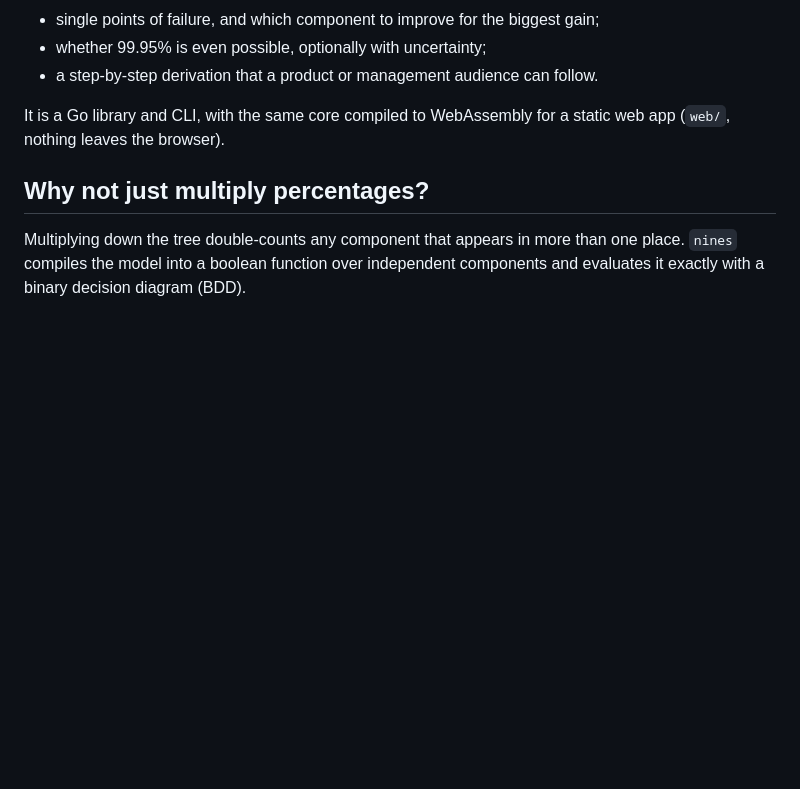
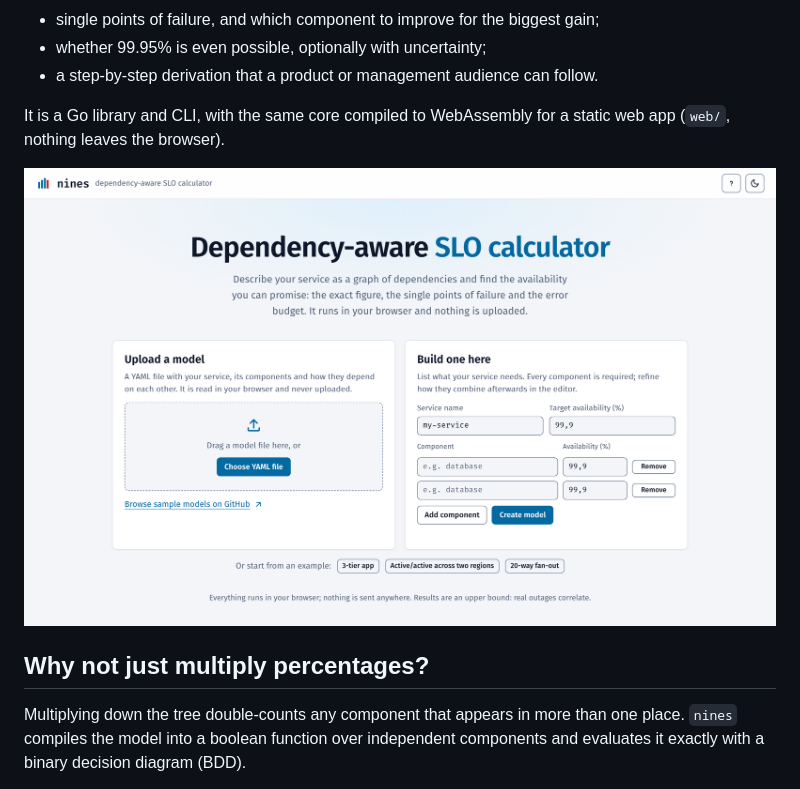
Before and after one commit to marcelblanarik/Nines, a Markdown page: README.md, the part around the change. GitHub-like rendering; pictures changed too: docs/homepage.png (added); blank space fills up the shorter version.

Commit message:
docs: add a screenshot of the home page to the README
The screenshot shows the start page: the title, the upload card, the form for
building a model by hand and the example buttons.

```diff
--- a/README.md
+++ b/README.md
@@ -11,6 +11,8 @@ availability, and `nines` tells you:
 
 It is a Go library and CLI, with the same core compiled to WebAssembly for a static web app (`web/`, nothing leaves
 the browser).
+
+![The nines web app: a title, an upload card, a form to build a model by hand, and example buttons](docs/homepage.png)
 
 ## Why not just multiply percentages?
 
```
